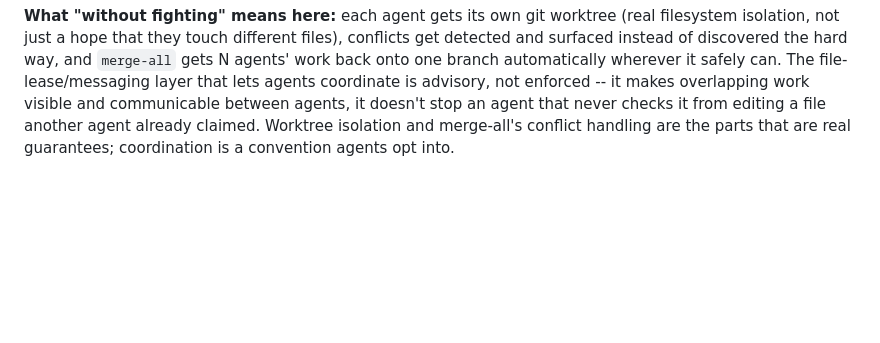
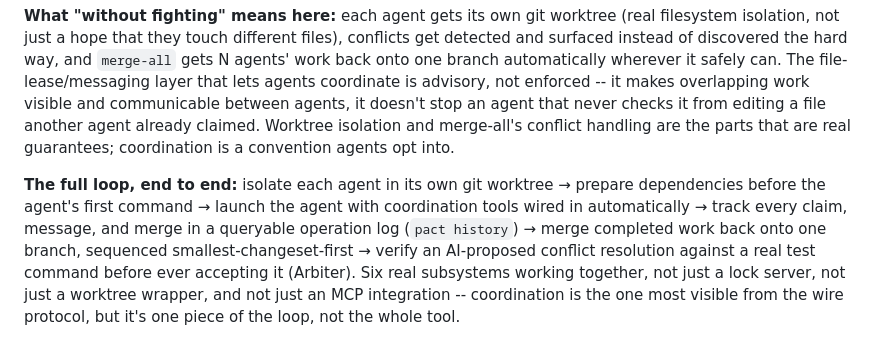
Before and after one commit to zekariasasaminew/pact, a Markdown page: README.md, the part around the change. Rendered like a GitHub page; blank space fills up the shorter version.

Commit message:
docs: reposition README around the full orchestration loop
Add an end-to-end paragraph naming all six subsystems (worktree
isolation, dependency prep, coordination, operation log, merge-all,
Arbiter) so coordination reads as one piece of the loop rather than
the whole tool.

Fixes #158

```diff
--- a/README.md
+++ b/README.md
@@ -15,6 +15,18 @@ an agent that never checks it from editing a file another agent already
 claimed. Worktree isolation and merge-all's conflict handling are the
 parts that are real guarantees; coordination is a convention agents
 opt into.
+
+**The full loop, end to end:** isolate each agent in its own git
+worktree &rarr; prepare dependencies before the agent's first command
+&rarr; launch the agent with coordination tools wired in automatically
+&rarr; track every claim, message, and merge in a queryable operation
+log (`pact history`) &rarr; merge completed work back onto one branch,
+sequenced smallest-changeset-first &rarr; verify an AI-proposed conflict resolution
+against a real test command before ever accepting it (Arbiter). Six
+real subsystems working together, not just a lock server, not just a
+worktree wrapper, and not just an MCP integration -- coordination is
+the one most visible from the wire protocol, but it's one piece of the
+loop, not the whole tool.
 
 ![pact demo: two isolated workspaces created, listed, and merged onto one clean branch, zero decisions](docs/demo.gif)
 
```
